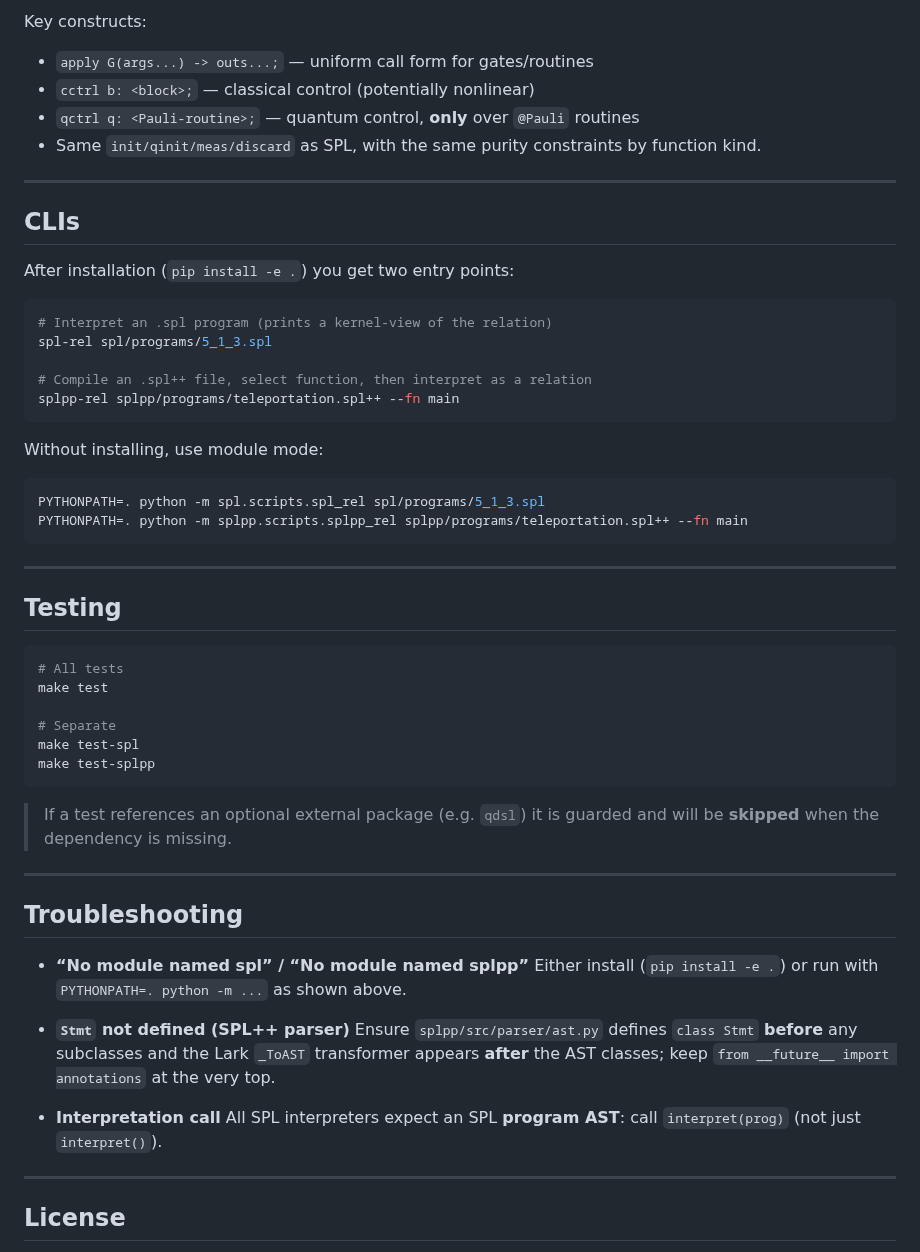
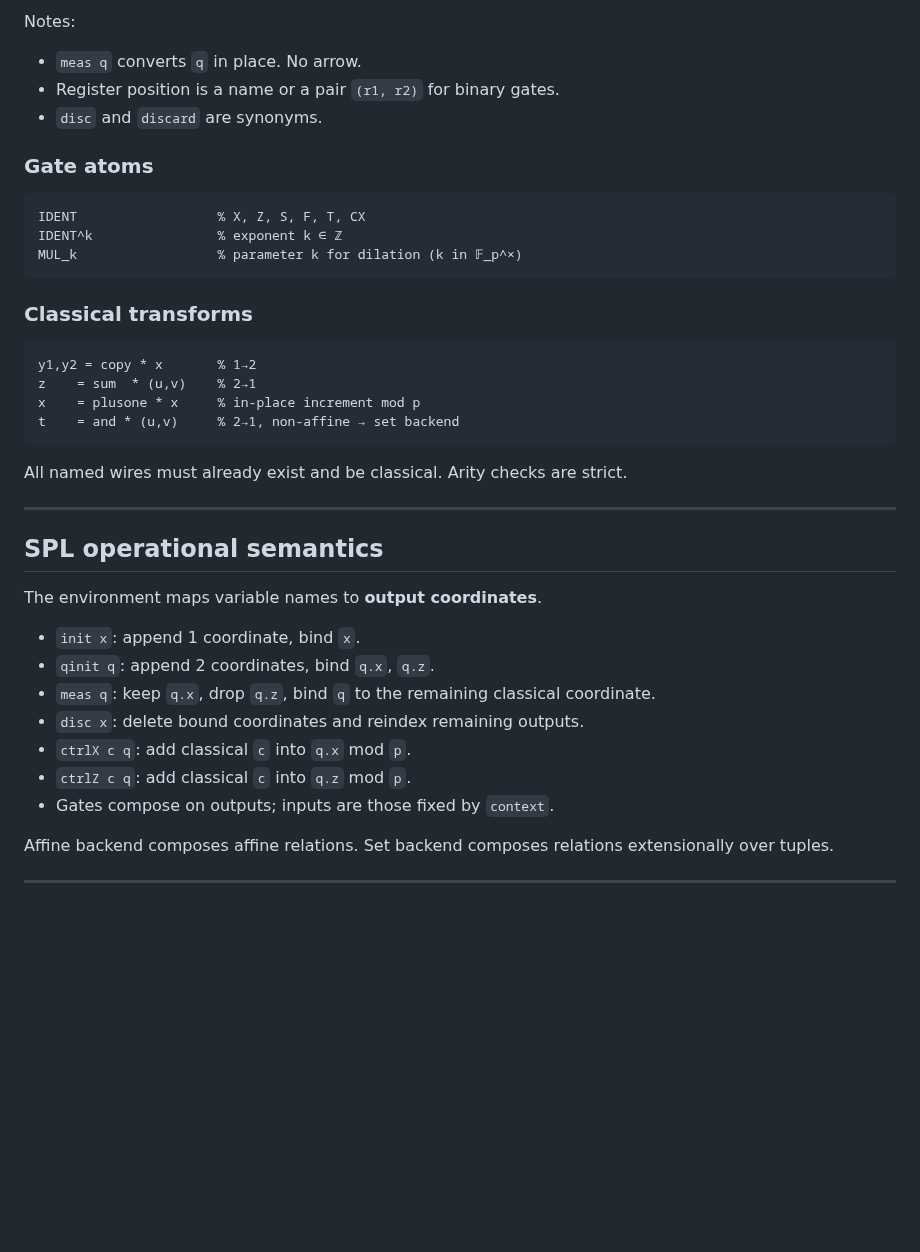
Before and after one commit to ColeComfort/SPL, a Markdown page: README.md, the part around one of its changes. Drawn GitHub-style; blank space fills up the shorter version.

````diff
--- a/README.md
+++ b/README.md
@@ -166,61 +48,41 @@ Constraints:
 ```
 
-Key constructs:
-- `apply G(args...) -> outs...;` — uniform call form for gates/routines
-- `cctrl b: <block>;`             — classical control (potentially nonlinear)
-- `qctrl q: <Pauli-routine>;`     — quantum control, **only** over `@Pauli` routines
-- Same `init/qinit/meas/discard` as SPL, with the same purity constraints by function kind.
+Notes:
+- `meas q` converts `q` in place. No arrow.
+- Register position is a name or a pair `(r1, r2)` for binary gates.
+- `disc` and `discard` are synonyms.
+
+### Gate atoms
+```
+IDENT                  % X, Z, S, F, T, CX
+IDENT^k                % exponent k ∈ ℤ
+MUL_k                  % parameter k for dilation (k in 𝔽_p^×)
+```
+
+### Classical transforms
+```
+y1,y2 = copy * x       % 1→2
+z    = sum  * (u,v)    % 2→1
+x    = plusone * x     % in-place increment mod p
+t    = and * (u,v)     % 2→1, non-affine → set backend
+```
+All named wires must already exist and be classical. Arity checks are strict.
 
 ---
 
-## CLIs
+## SPL operational semantics
 
-After installation (`pip install -e .`) you get two entry points:
+The environment maps variable names to **output coordinates**.
 
-```bash
-# Interpret an .spl program (prints a kernel-view of the relation)
-spl-rel spl/programs/5_1_3.spl
+- `init x`: append 1 coordinate, bind `x`.
+- `qinit q`: append 2 coordinates, bind `q.x`, `q.z`.
+- `meas q`: keep `q.x`, drop `q.z`, bind `q` to the remaining classical coordinate.
+- `disc x`: delete bound coordinates and reindex remaining outputs.
+- `ctrlX c q`: add classical `c` into `q.x` mod `p`.
+- `ctrlZ c q`: add classical `c` into `q.z` mod `p`.
+- Gates compose on outputs; inputs are those fixed by `context`.
 
-# Compile an .spl++ file, select function, then interpret as a relation
-splpp-rel splpp/programs/teleportation.spl++ --fn main
-```
-
-Without installing, use module mode:
-
-```bash
-PYTHONPATH=. python -m spl.scripts.spl_rel spl/programs/5_1_3.spl
-PYTHONPATH=. python -m splpp.scripts.splpp_rel splpp/programs/teleportation.spl++ --fn main
-```
+Affine backend composes affine relations. Set backend composes relations extensionally over tuples.
 
 ---
 
-## Testing
-
-```bash
-# All tests
-make test
-
-# Separate
-make test-spl
-make test-splpp
-```
-
-> If a test references an optional external package (e.g. `qdsl`) it is guarded and will be **skipped** when the dependency is missing.
-
----
-
-## Troubleshooting
-
-- **“No module named spl” / “No module named splpp”**
-  Either install (`pip install -e .`) or run with `PYTHONPATH=. python -m ...` as shown above.
-
-- **`Stmt` not defined (SPL++ parser)**
-  Ensure `splpp/src/parser/ast.py` defines `class Stmt` **before** any subclasses and the Lark `_ToAST` transformer appears **after** the AST classes; keep `from __future__ import annotations` at the very top.
-
-- **Interpretation call**
-  All SPL interpreters expect an SPL **program AST**: call `interpret(prog)` (not just `interpret()`).
-
----
-
-## License
-
````
Also changed, not shown: other parts of README.md (+85 -216 lines).
